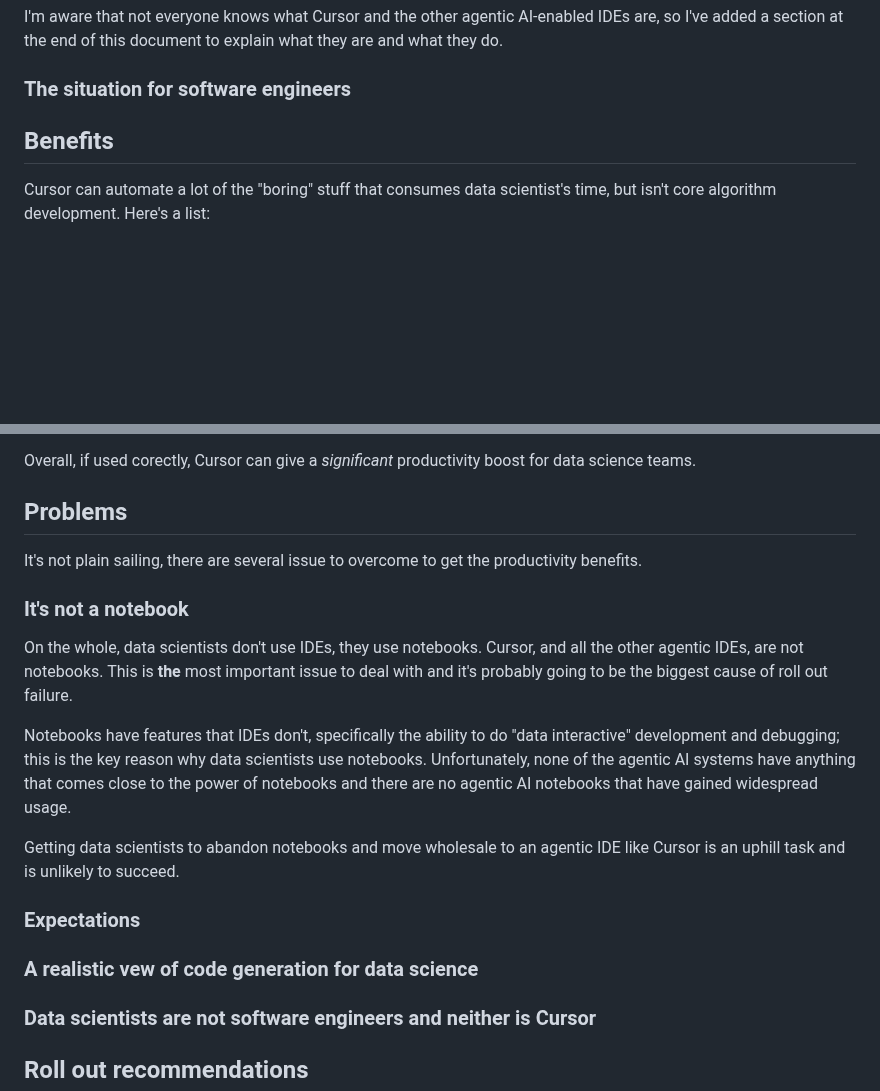
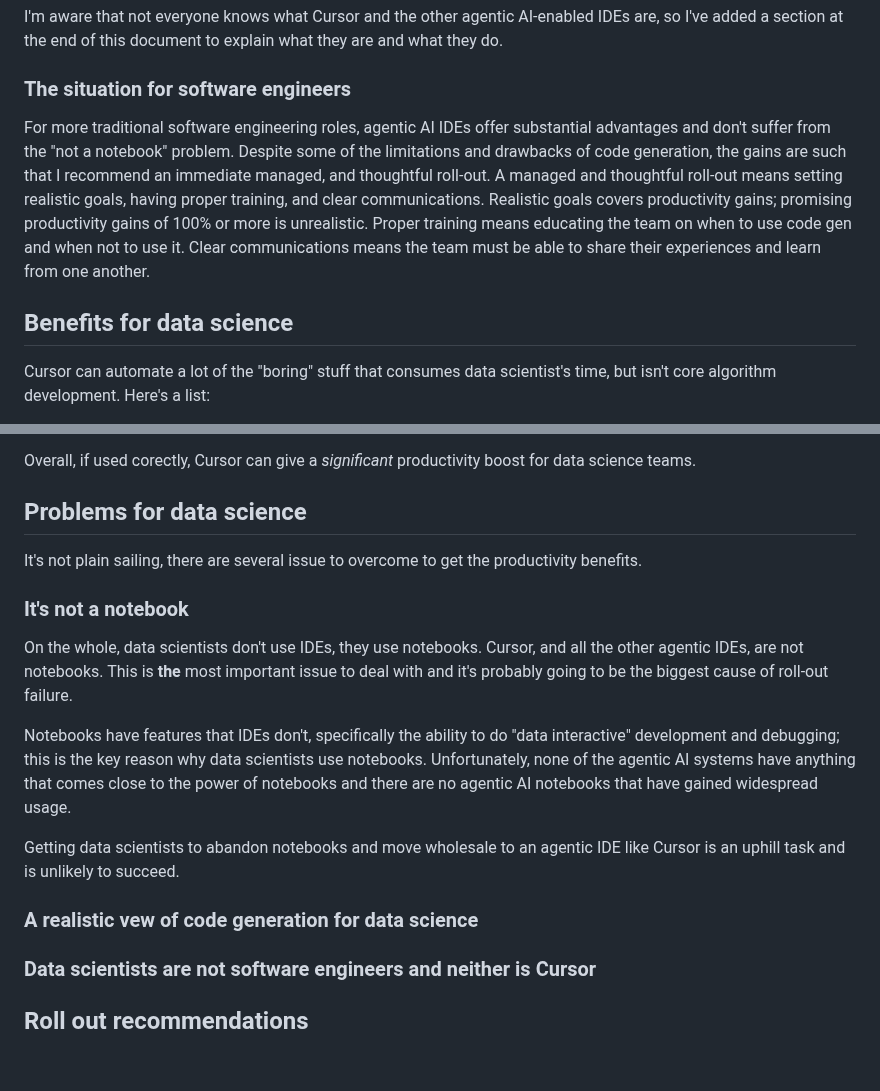
Before and after one commit to MikeWoodward/English-Football-Forecasting, a Markdown page: Code/recommendations.md, 2 parts joined by grey strips. Rendered like a GitHub page; blank space fills up the shorter version.

```diff
--- a/Code/recommendations.md
+++ b/Code/recommendations.md
@@ -26,9 +26,9 @@ I'm aware that not everyone knows what Cursor and the other agentic AI-enabled I
 
 ### The situation for software engineers
 
+For more traditional software engineering roles, agentic AI IDEs offer substantial advantages and don't suffer from the "not a notebook" problem. Despite some of the limitations and drawbacks of code generation, the gains are such that I recommend an immediate managed, and thoughtful roll-out. A managed and thoughtful roll-out means setting realistic goals, having proper training, and clear communications. Realistic goals covers productivity gains; promising productivity gains of 100% or more is unrealistic. Proper training means educating the team on when to use code gen and when not to use it. Clear communications means the team must be able to share their experiences and learn from one another.
 
-
-## Benefits
+## Benefits for data science
 
 Cursor can automate a lot of the "boring" stuff that consumes data scientist's time, but isn't core algorithm development. Here's a list:
 
@@ -44,22 +44,21 @@ There are other key advantages:
 
 Overall, if used corectly, Cursor can give a *significant* productivity boost for data science teams.
 
-## Problems
+## Problems for data science
 
 It's not plain sailing, there are several issue to overcome to get the productivity benefits.
 
 ### It's not a notebook
 
-On the whole, data scientists don't use IDEs, they use notebooks. Cursor, and all the other agentic IDEs, are not notebooks. This is **the** most important issue to deal with and it's probably going to be the biggest cause of roll out failure.
+On the whole, data scientists don't use IDEs, they use notebooks. Cursor, and all the other agentic IDEs, are not notebooks. This is **the** most important issue to deal with and it's probably going to be the biggest cause of roll-out failure.
 
 Notebooks have features that IDEs don't, specifically the ability to do "data interactive" development and debugging; this is the key reason why data scientists use notebooks. Unfortunately, none of the agentic AI systems have anything that comes close to the power of notebooks and there are no agentic AI notebooks that have gained widespread usage.
 
 Getting data scientists to abandon notebooks and move wholesale to an agentic IDE like Cursor is an uphill task and is unlikely to succeed.
 
-### Expectations
+### A realistic vew of code generation for data science
 
 
-### A realistic vew of code generation for data science
 
 ### Data scientists are not software engineers and neither is Cursor
 
```
